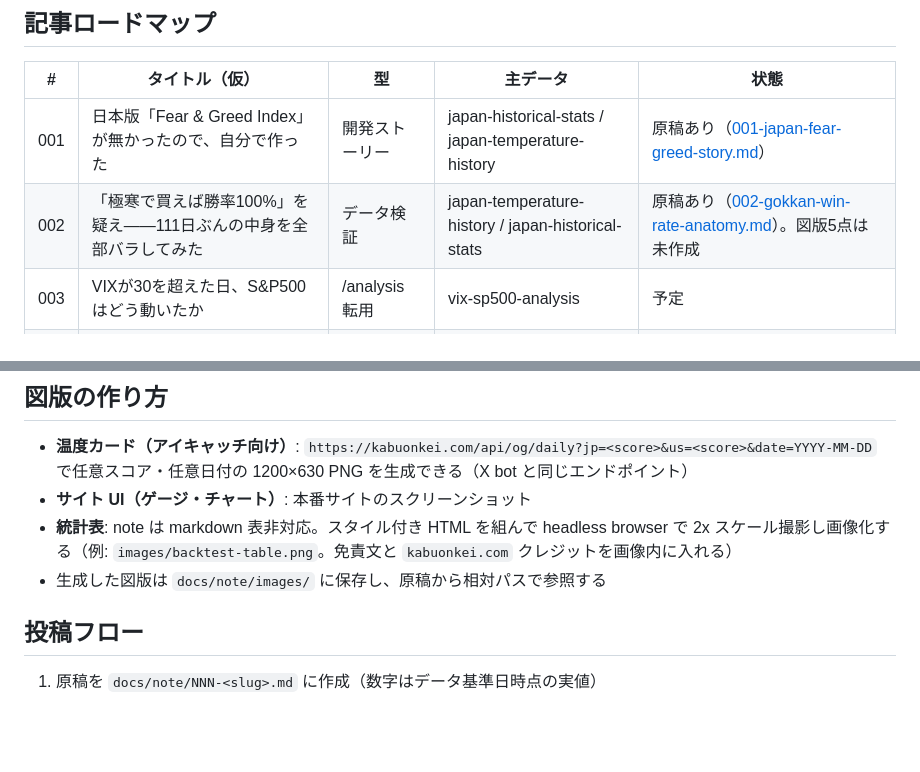
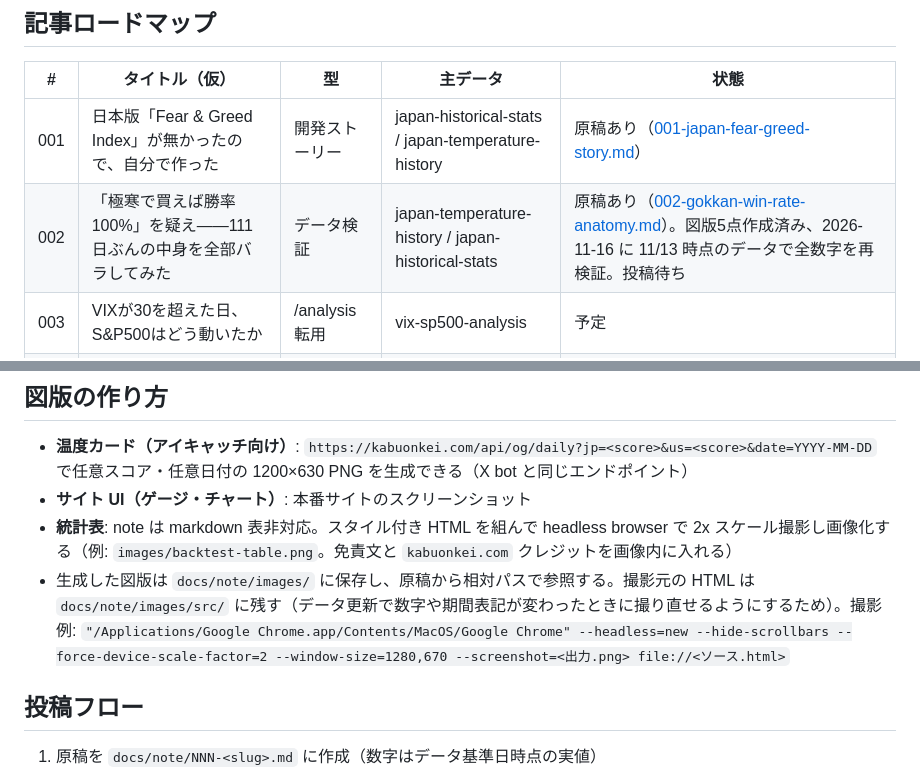
Before and after one commit to peibabo/kabuonkei, a Markdown page: docs/note/README.md, 2 parts joined by grey strips. Drawn GitHub-style; blank space fills up the shorter version.

```diff
--- a/docs/note/README.md
+++ b/docs/note/README.md
@@ -33,7 +33,7 @@
 | # | タイトル（仮） | 型 | 主データ | 状態 |
 |---|---|---|---|---|
 | 001 | 日本版「Fear & Greed Index」が無かったので、自分で作った | 開発ストーリー | japan-historical-stats / japan-temperature-history | 原稿あり（[001-japan-fear-greed-story.md](001-japan-fear-greed-story.md)） |
-| 002 | 「極寒で買えば勝率100%」を疑え——111日ぶんの中身を全部バラしてみた | データ検証 | japan-temperature-history / japan-historical-stats | 原稿あり（[002-gokkan-win-rate-anatomy.md](002-gokkan-win-rate-anatomy.md)）。図版5点は未作成 |
+| 002 | 「極寒で買えば勝率100%」を疑え——111日ぶんの中身を全部バラしてみた | データ検証 | japan-temperature-history / japan-historical-stats | 原稿あり（[002-gokkan-win-rate-anatomy.md](002-gokkan-win-rate-anatomy.md)）。図版5点作成済み、2026-11-16 に 11/13 時点のデータで全数字を再検証。投稿待ち |
 | 003 | VIXが30を超えた日、S&P500はどう動いたか | /analysis 転用 | vix-sp500-analysis | 予定 |
 | 004 | 信用倍率と市場温度のクロス分析 | データ検証 | margin-ratio-analysis | 予定 |
 | 005 | 「極寒」のとき強い業種はどこか — 温度帯×17セクター | データ検証 | japan-sector-heatmap | 予定（サイト未実装の先出しネタ） |
@@ -45,7 +45,7 @@
 - **温度カード（アイキャッチ向け）**: `https://kabuonkei.com/api/og/daily?jp=<score>&us=<score>&date=YYYY-MM-DD` で任意スコア・任意日付の 1200×630 PNG を生成できる（X bot と同じエンドポイント）
 - **サイト UI（ゲージ・チャート）**: 本番サイトのスクリーンショット
 - **統計表**: note は markdown 表非対応。スタイル付き HTML を組んで headless browser で 2x スケール撮影し画像化する（例: `images/backtest-table.png`。免責文と `kabuonkei.com` クレジットを画像内に入れる）
-- 生成した図版は `docs/note/images/` に保存し、原稿から相対パスで参照する
+- 生成した図版は `docs/note/images/` に保存し、原稿から相対パスで参照する。撮影元の HTML は `docs/note/images/src/` に残す（データ更新で数字や期間表記が変わったときに撮り直せるようにするため）。撮影例: `"/Applications/Google Chrome.app/Contents/MacOS/Google Chrome" --headless=new --hide-scrollbars --force-device-scale-factor=2 --window-size=1280,670 --screenshot=<出力.png> file://<ソース.html>`
 
 ## 投稿フロー
 
```
Also changed, not shown: docs/note/002-gokkan-win-rate-anatomy.md (+22 -9 lines), docs/note/images/note002-eyecatch.png, docs/note/images/note002-period-table.png, 2 other files.
